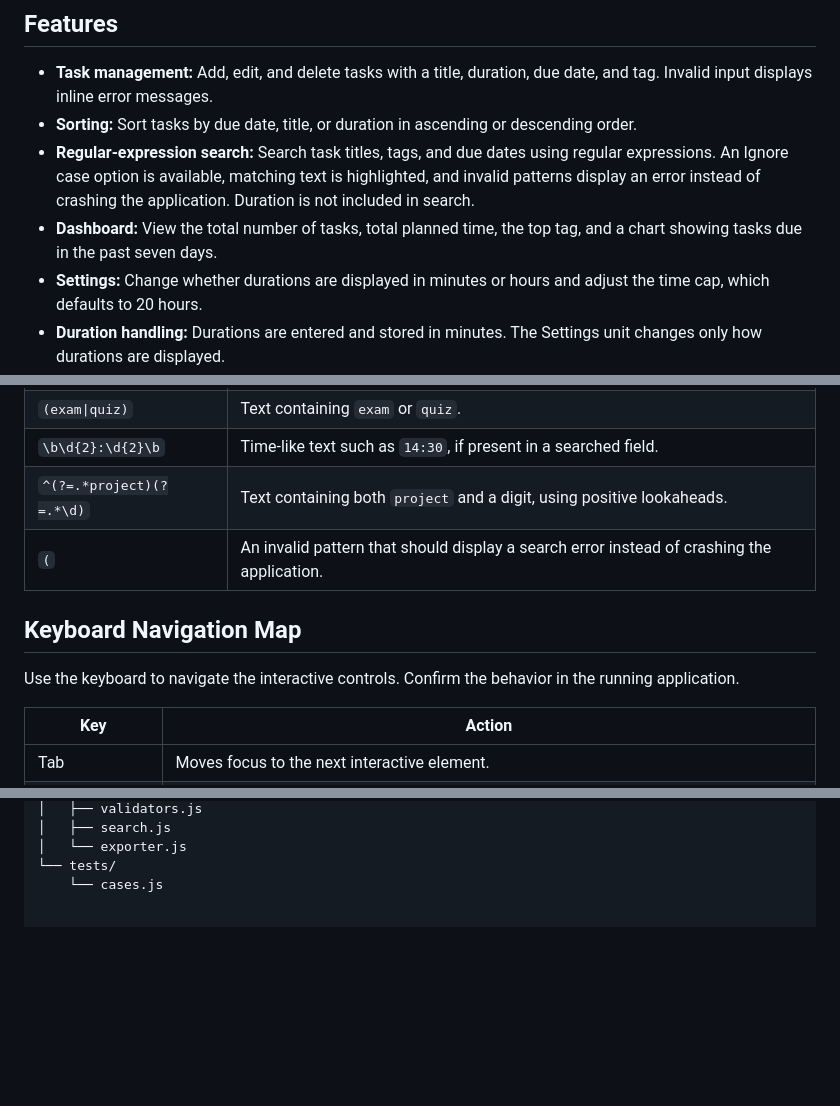
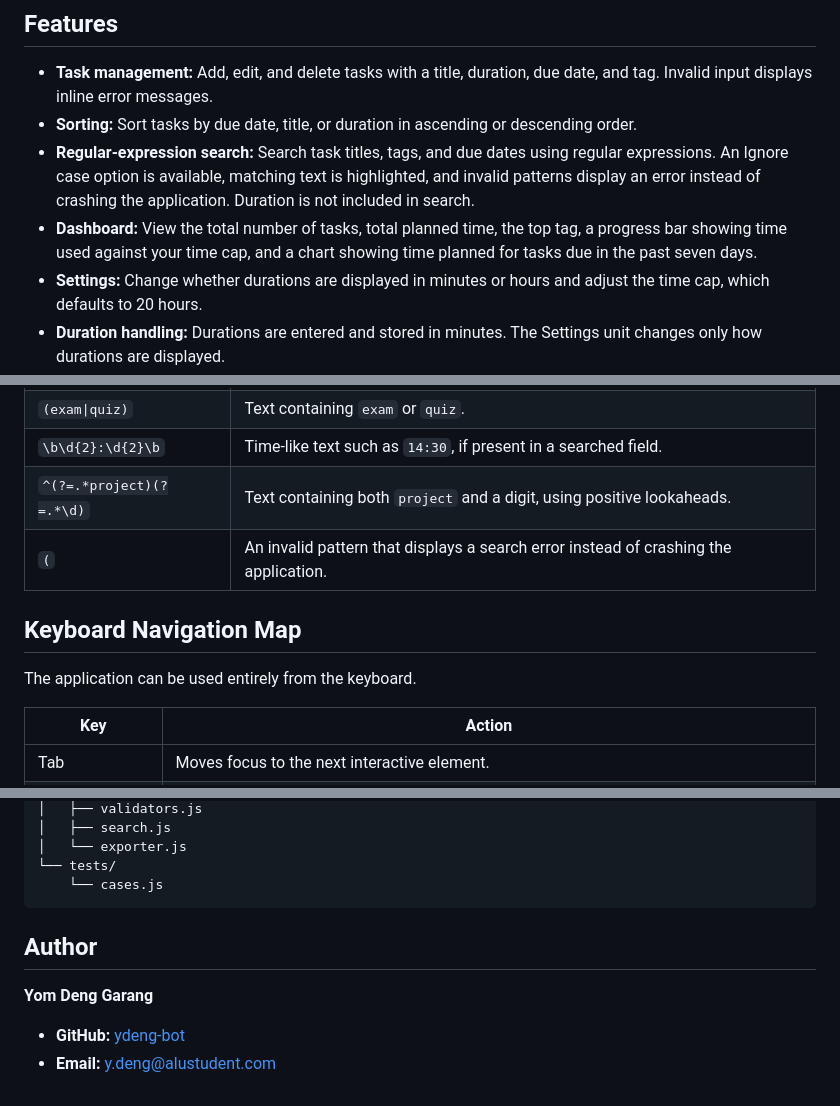
Before and after one commit to ydeng-bot/campus_life-planner, a Markdown page: README.md, 3 parts joined by grey strips. Drawn GitHub-style; blank space fills up the shorter version.

Commit message:
Enhance README with new features and author details
Updated the README to include a progress bar feature and author information.

````diff
--- a/README.md
+++ b/README.md
@@ -19,7 +19,7 @@ The project is built with vanilla HTML, CSS, and JavaScript using ES modules.
 - **Task management:** Add, edit, and delete tasks with a title, duration, due date, and tag. Invalid input displays inline error messages.
 - **Sorting:** Sort tasks by due date, title, or duration in ascending or descending order.
 - **Regular-expression search:** Search task titles, tags, and due dates using regular expressions. An Ignore case option is available, matching text is highlighted, and invalid patterns display an error instead of crashing the application. Duration is not included in search.
-- **Dashboard:** View the total number of tasks, total planned time, the top tag, and a chart showing tasks due in the past seven days.
+- **Dashboard:** View the total number of tasks, total planned time, the top tag, a progress bar showing time used against your time cap, and a chart showing time planned for tasks due in the past seven days.
 - **Settings:** Change whether durations are displayed in minutes or hours and adjust the time cap, which defaults to 20 hours.
 - **Duration handling:** Durations are entered and stored in minutes. The Settings unit changes only how durations are displayed.
 - **Local storage:** Save application data in the browser so it persists between visits.
@@ -63,11 +65,11 @@ Search matches task titles, tags, and due dates.
 | `(exam\|quiz)` | Text containing `exam` or `quiz`. |
 | `\b\d{2}:\d{2}\b` | Time-like text such as `14:30`, if present in a searched field. |
 | `^(?=.*project)(?=.*\d)` | Text containing both `project` and a digit, using positive lookaheads. |
-| `(` | An invalid pattern that should display a search error instead of crashing the application. |
+| `(` | An invalid pattern that displays a search error instead of crashing the application. |
 
 ## Keyboard Navigation Map
 
-Use the keyboard to navigate the interactive controls. Confirm the behavior in the running application.
+The application can be used entirely from the keyboard.
 
 | Key | Action |
 |---|---|
@@ -183,3 +185,11 @@ campus_life-planner/
 │   └── exporter.js
 └── tests/
     └── cases.js
+```
+
+## Author
+
+**Yom Deng Garang**
+
+- **GitHub:** [ydeng-bot](https://github.com/ydeng-bot)
+- **Email:** y.deng@alustudent.com
````
Also changed, not shown: other parts of README.md (+8 -6 lines).
